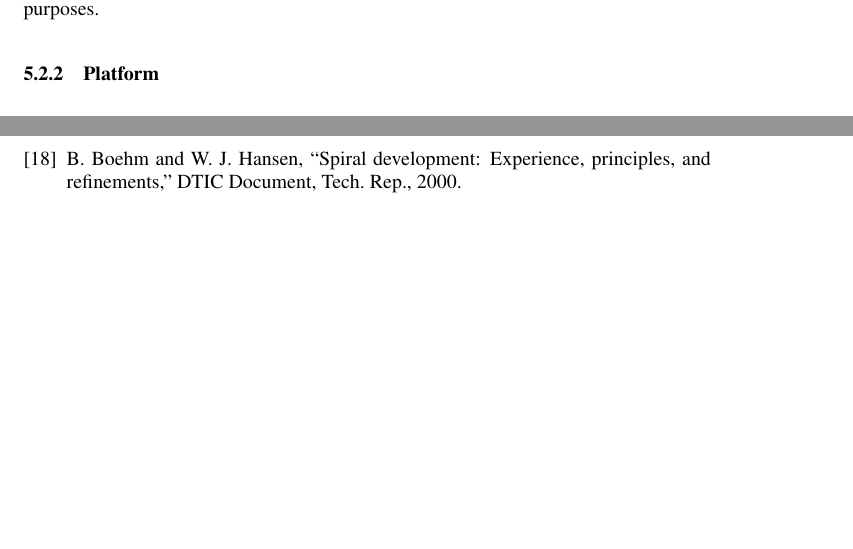
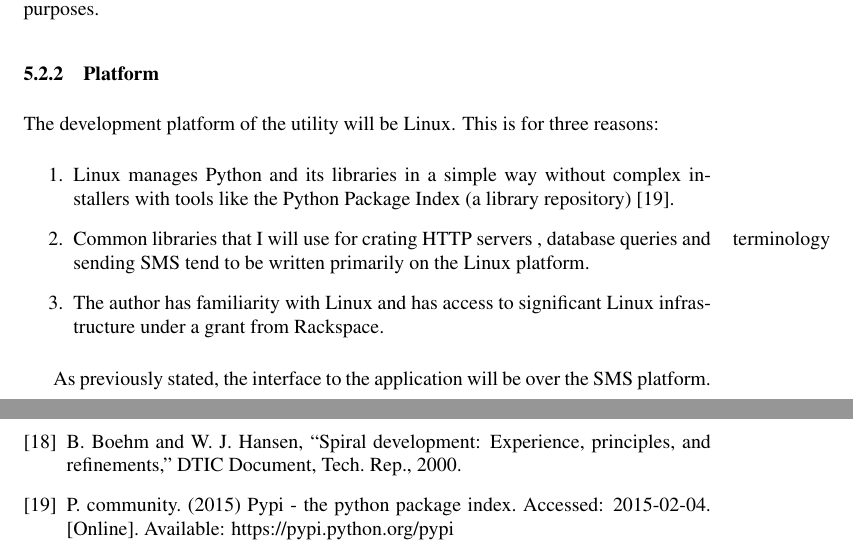
Before and after one commit to samheather/Dissertation, a LaTeX paper (Report/Report.tex, which reads Report/mybib.bib): two parts of pages 27 and 35 of 38, joined at a grey line, cut so that both start at the same text, the shorter picture padded with empty space. Compiled offline with pdfLaTeX.

Commit message:
Added platform choice

```diff
--- a/Report/Report.tex
+++ b/Report/Report.tex
@@ -415,7 +415,14 @@ The language Python has been selected to be the main language in project for fou
 A testing utility will also be created to query the application from a personal computer without using SMS.  A simple OS X Cocoa application will be created that queries the HTTP interface with JSON in the expected format and displays an answer.  Objective-C and and Mac OS X were chosen as the language and platform for this as the author has experience with Objective-C and uses a Mac.  There was no requirement for universal compatibility because the application is only for testing and development purposes.
 
 \subsubsection{Platform}
+The development platform of the utility will be Linux.  This is for three reasons:
+\begin{enumerate}
+  \item Linux manages Python and its libraries in a simple way without complex installers with tools like the Python Package Index (a library repository)~\cite{pypi}.
+  \item Common libraries that I will use for crating HTTP servers \marginnote{terminology}, database queries and sending SMS tend to be written primarily on the Linux platform.
+  \item The author has familiarity with Linux and has access to significant Linux infrastructure under a grant from Rackspace.
+\end{enumerate}
 
+As previously stated, the interface to the application will be over the SMS platform.
 
 \newpage
 \section{Implementation}
--- a/Report/mybib.bib
+++ b/Report/mybib.bib
@@ -163,3 +163,5 @@ ISSN={0018-9162},}
   year={2000},
   institution={DTIC Document}
 }
+
+@ONLINE{pypi,
```
Also changed, not shown: Report/.texpadtmp/Report.bbl, Report/Report.pdf, Report/mybib.bib (6 more changed lines), 7 other files.
